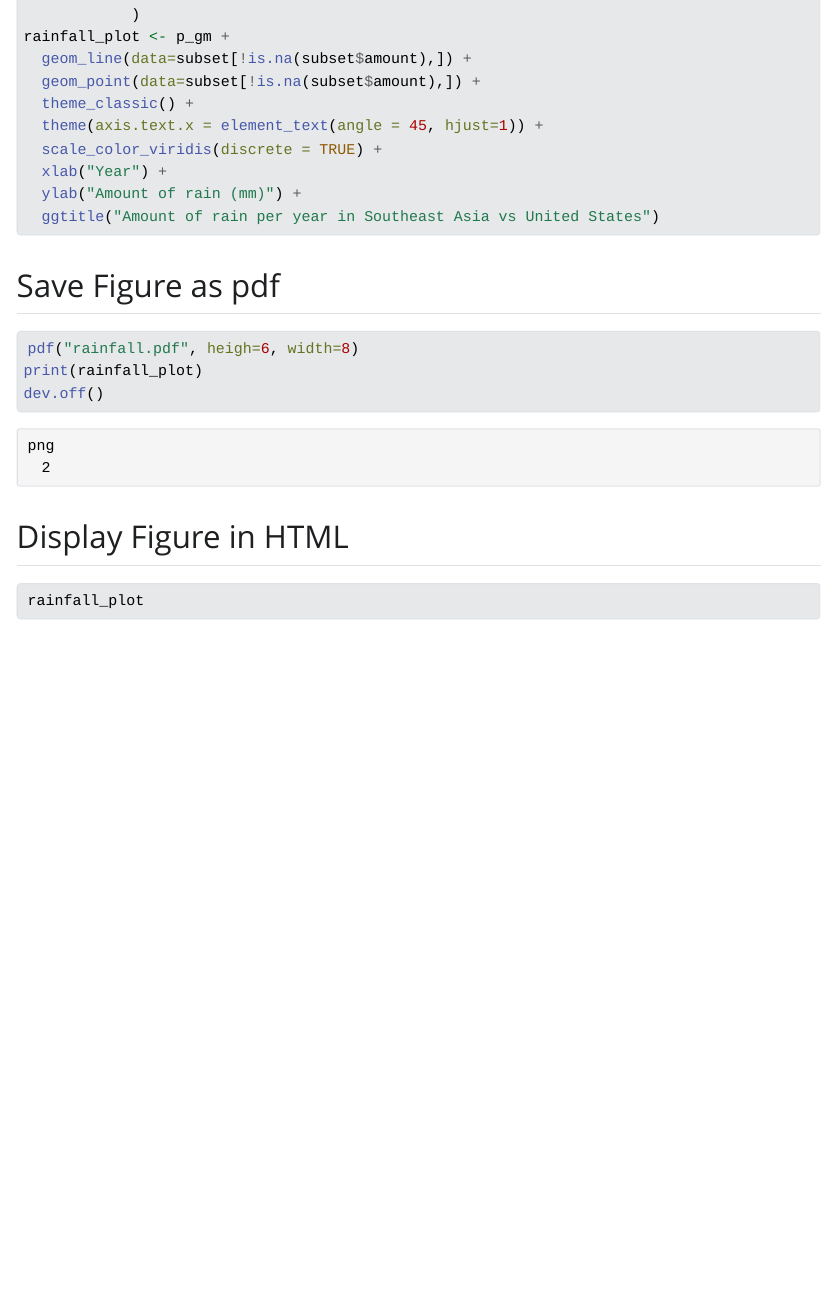
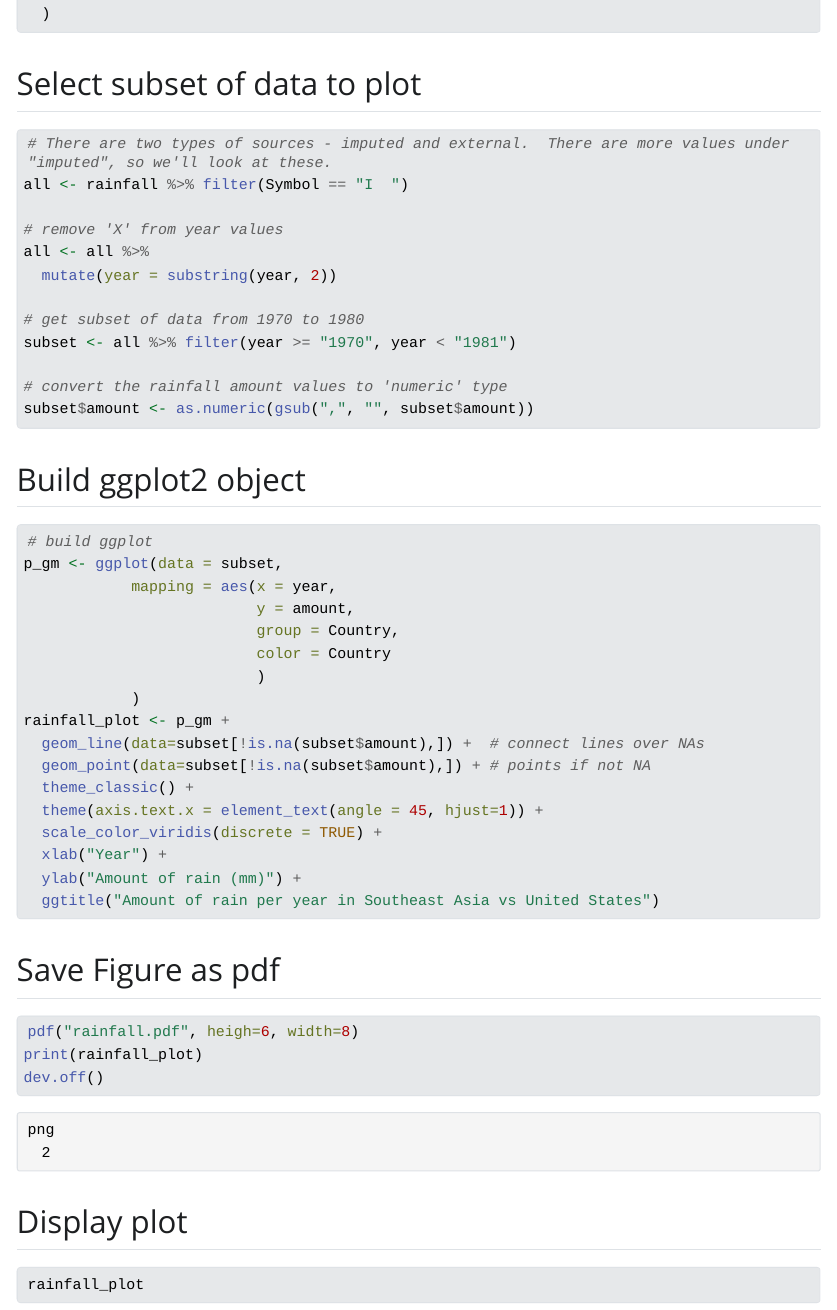
Before and after one commit to staa566-csu/ggplot2-TStas, a Quarto document (index.qmd): the page in a window 1100 px wide, from 1850 px down before the commit and from 1320 px down after it. The pictures show the output file index.html that the author committed with the source, opened offline; Quarto's library style sheets are replaced by a plain one without menus; long lines of code are wrapped.

Commit message:
Updated formatting.

````diff
--- a/index.qmd
+++ b/index.qmd
@@ -31,7 +31,11 @@ rainfall <- national_rainfall_data %>%
     names_prefix = "yr",
     values_to = "amount",
   )
+```
 
+## Select subset of data to plot
+
+```{r}
 # There are two types of sources - imputed and external.  There are more values under "imputed", so we'll look at these.
 all <- rainfall %>% filter(Symbol == "I  ")
 
@@ -44,8 +48,11 @@ subset <- all %>% filter(year >= "1970", year < "1981")
 
 # convert the rainfall amount values to 'numeric' type
 subset$amount <- as.numeric(gsub(",", "", subset$amount))
+```
 
+## Build ggplot2 object
 
+```{r}
 # build ggplot
 p_gm <- ggplot(data = subset,
             mapping = aes(x = year,
@@ -55,8 +62,8 @@ p_gm <- ggplot(data = subset,
                           )
             )
 rainfall_plot <- p_gm +
-  geom_line(data=subset[!is.na(subset$amount),]) +
-  geom_point(data=subset[!is.na(subset$amount),]) +
+  geom_line(data=subset[!is.na(subset$amount),]) +  # connect lines over NAs
+  geom_point(data=subset[!is.na(subset$amount),]) + # points if not NA
   theme_classic() +
   theme(axis.text.x = element_text(angle = 45, hjust=1)) +
   scale_color_viridis(discrete = TRUE) +
@@ -73,10 +80,8 @@ print(rainfall_plot)
 dev.off()
 ```
 
-## Display Figure in HTML
+## Display plot
 
 ```{r diplay}
 rainfall_plot
 ```
-
-\`\`\`
````
Also changed, not shown: index.html, rainfall.pdf.
